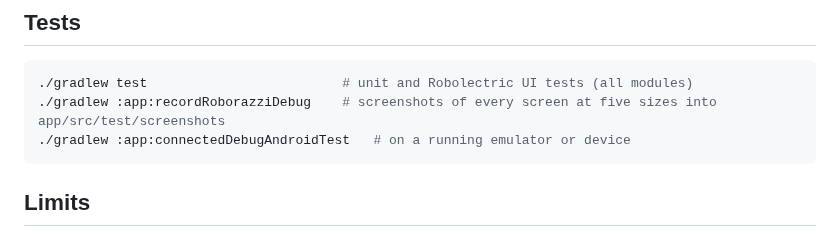
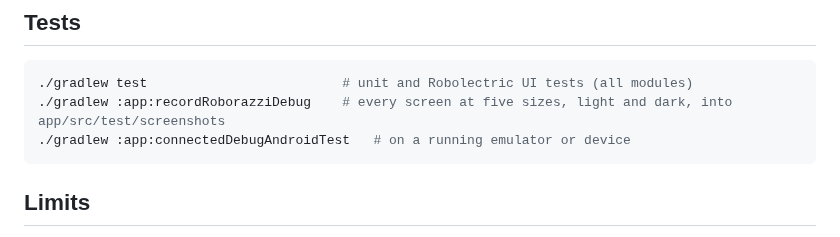
Before and after one commit to nearbycoder/dex, a Markdown page: apps/android/README.md, the part around the change. GitHub-like rendering.

````diff
--- a/apps/android/README.md
+++ b/apps/android/README.md
@@ -43,7 +43,7 @@ Goldens come from the web's TypeScript run by Node: `TZ=America/Chicago node app
 
 ```sh
 ./gradlew test                         # unit and Robolectric UI tests (all modules)
-./gradlew :app:recordRoborazziDebug    # screenshots of every screen at five sizes into app/src/test/screenshots
+./gradlew :app:recordRoborazziDebug    # every screen at five sizes, light and dark, into app/src/test/screenshots
 ./gradlew :app:connectedDebugAndroidTest   # on a running emulator or device
 ```
 
````
Also changed, not shown: README.md (+1 -1 lines), docs/screenshots/android-chat-dark.png (added), docs/screenshots/android-chat.png, 2 other files.
